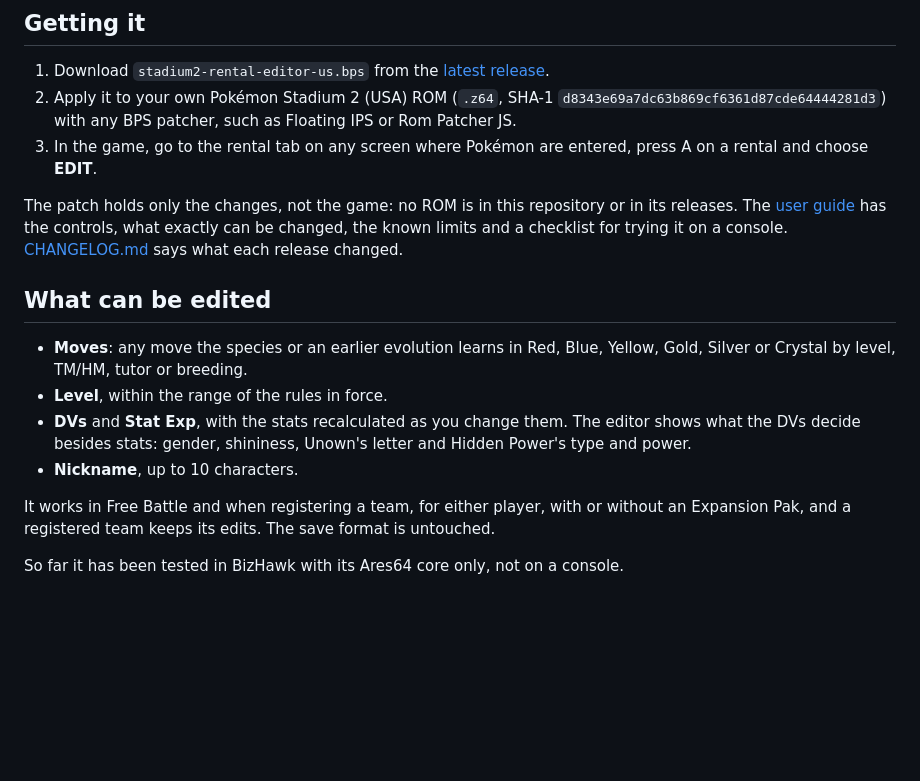
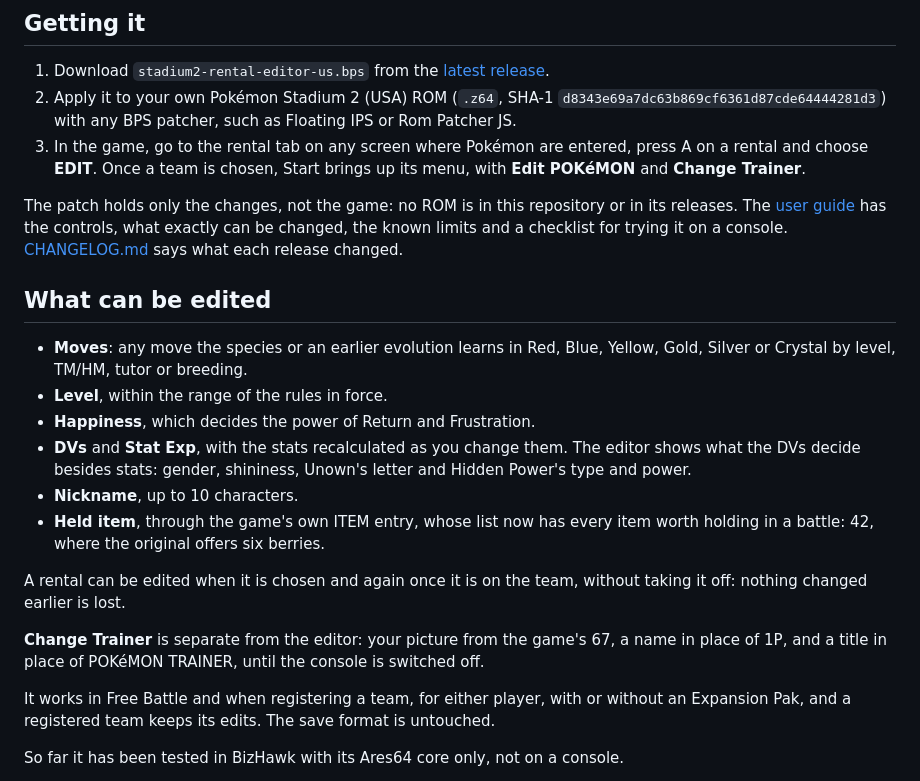
Before and after one commit to alex-taxiera/stadium2-rental-editor, a Markdown page: .github/README.md, the part around one of its changes. GitHub-like rendering; blank space fills up the shorter version.

```diff
--- a/.github/README.md
+++ b/.github/README.md
@@ -20,7 +26,8 @@ what enters the battle or the registered team.
    `d8343e69a7dc63b869cf6361d87cde64444281d3`) with any BPS patcher, such as Floating IPS
    or Rom Patcher JS.
 3. In the game, go to the rental tab on any screen where Pokémon are entered, press A on
-   a rental and choose **EDIT**.
+   a rental and choose **EDIT**. Once a team is chosen, Start brings up its menu, with
+   **Edit POKéMON** and **Change Trainer**.
 
 The patch holds only the changes, not the game: no ROM is in this repository or in its
 releases. The [user guide](../mod/README.md) has the controls, what exactly can be
@@ -32,10 +39,20 @@ changed, the known limits and a checklist for trying it on a console.
 - **Moves**: any move the species or an earlier evolution learns in Red, Blue, Yellow,
   Gold, Silver or Crystal by level, TM/HM, tutor or breeding.
 - **Level**, within the range of the rules in force.
+- **Happiness**, which decides the power of Return and Frustration.
 - **DVs** and **Stat Exp**, with the stats recalculated as you change them. The editor
   shows what the DVs decide besides stats: gender, shininess, Unown's letter and Hidden
   Power's type and power.
 - **Nickname**, up to 10 characters.
+- **Held item**, through the game's own ITEM entry, whose list now has every item worth
+  holding in a battle: 42, where the original offers six berries.
+
+A rental can be edited when it is chosen and again once it is on the team, without
+taking it off: nothing changed earlier is lost.
+
+**Change Trainer** is separate from the editor: your picture from the game's 67, a name
+in place of 1P, and a title in place of POKéMON TRAINER, until the console is switched
+off.
 
 It works in Free Battle and when registering a team, for either player, with or without
 an Expansion Pak, and a registered team keeps its edits. The save format is untouched.
```
Also changed, not shown: other parts of .github/README.md (+10 -4 lines), mod/NOTES.md (+8 -1 lines), mod/README.md (+6 -0 lines), mod/images/moves.png, mod/images/team.png (added), mod/images/team_menu.png (added), mod/images/trainer.png (added), mod/images/versus.png (added).
